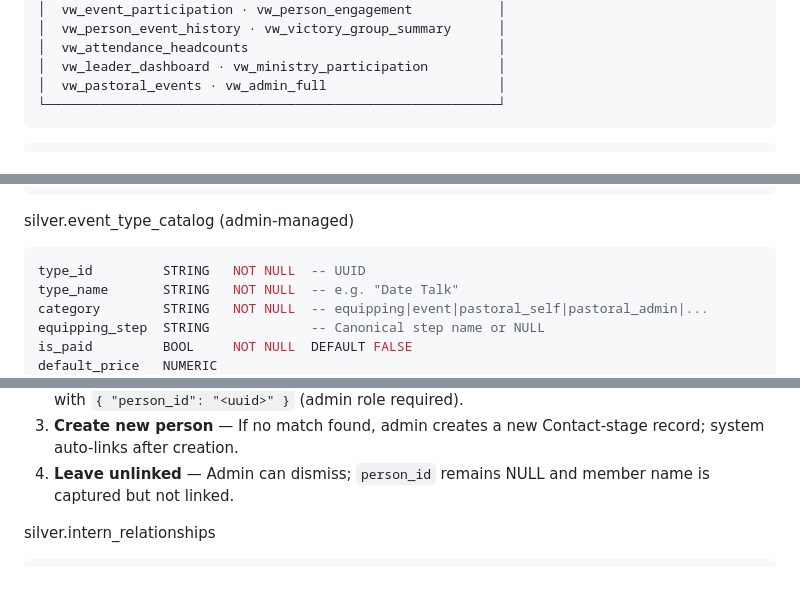
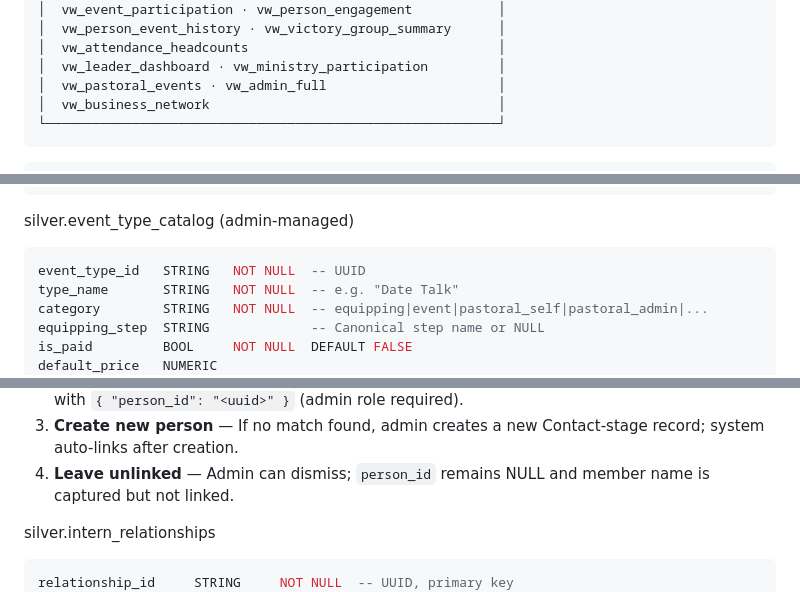
Before and after one commit to evan-07/victory-discipleship, a Markdown page: ARCHITECTURE.md, 3 parts joined by grey strips. Drawn GitHub-style.

````diff
--- a/ARCHITECTURE.md
+++ b/ARCHITECTURE.md
@@ -624,6 +626,7 @@ DATA SOURCES
 │  vw_attendance_headcounts                                │
 │  vw_leader_dashboard · vw_ministry_participation         │
 │  vw_pastoral_events · vw_admin_full                      │
+│  vw_business_network                                     │
 └──────────────────────────────────────────────────────────┘
 ```
                               │
@@ -1574,7 +1577,7 @@ created_at              TIMESTAMP  NOT NULL
 ```
 silver.event_type_catalog (admin-managed)
 ```sql
-type_id         STRING   NOT NULL  -- UUID
+event_type_id   STRING   NOT NULL  -- UUID
 type_name       STRING   NOT NULL  -- e.g. "Date Talk"
 category        STRING   NOT NULL  -- equipping|event|pastoral_self|pastoral_admin|...
 equipping_step  STRING             -- Canonical step name or NULL
@@ -1663,6 +1666,7 @@ removed_at            TIMESTAMP            -- NULL = currently active
 
 silver.intern_relationships
 ```sql
+relationship_id     STRING     NOT NULL  -- UUID, primary key
 intern_person_id    STRING     NOT NULL  -- FK → silver.persons
 leader_person_id    STRING     NOT NULL  -- FK → silver.persons (the supervising VG Leader — must be a registered person)
 start_date          DATE       NOT NULL
````
Also changed, not shown: other parts of ARCHITECTURE.md (+18 -16 lines).
